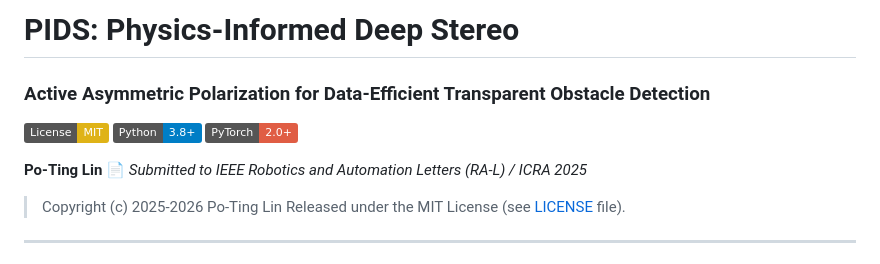
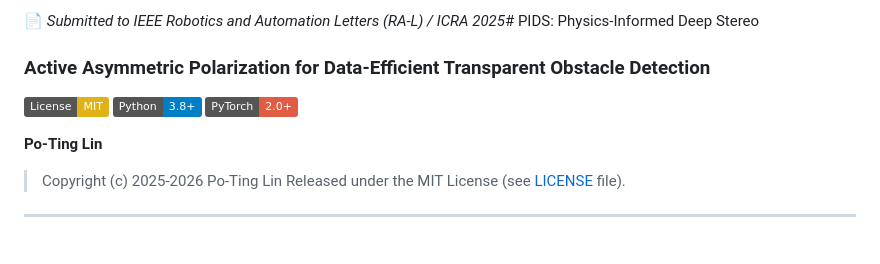
Before and after one commit to botimlin/PIDS, a Markdown page: README.md, the part around the change. Drawn GitHub-style; badges without logos.

Commit message:
Revise README for submission details and clarity
Updated README to include submission information and removed duplicate text.

```diff
--- a/README.md
+++ b/README.md
@@ -1,4 +1,4 @@
-# PIDS: Physics-Informed Deep Stereo
+📄 *Submitted to IEEE Robotics and Automation Letters (RA-L) / ICRA 2025*# PIDS: Physics-Informed Deep Stereo
 
 ### Active Asymmetric Polarization for Data-Efficient Transparent Obstacle Detection
 
@@ -7,7 +7,6 @@
 [![PyTorch](https://img.shields.io/badge/PyTorch-2.0+-red.svg)](https://pytorch.org/)
 
 **Po-Ting Lin**
-📄 *Submitted to IEEE Robotics and Automation Letters (RA-L) / ICRA 2025*
 
 > Copyright (c) 2025-2026 Po-Ting Lin
 > Released under the MIT License (see [LICENSE](LICENSE) file).
```
